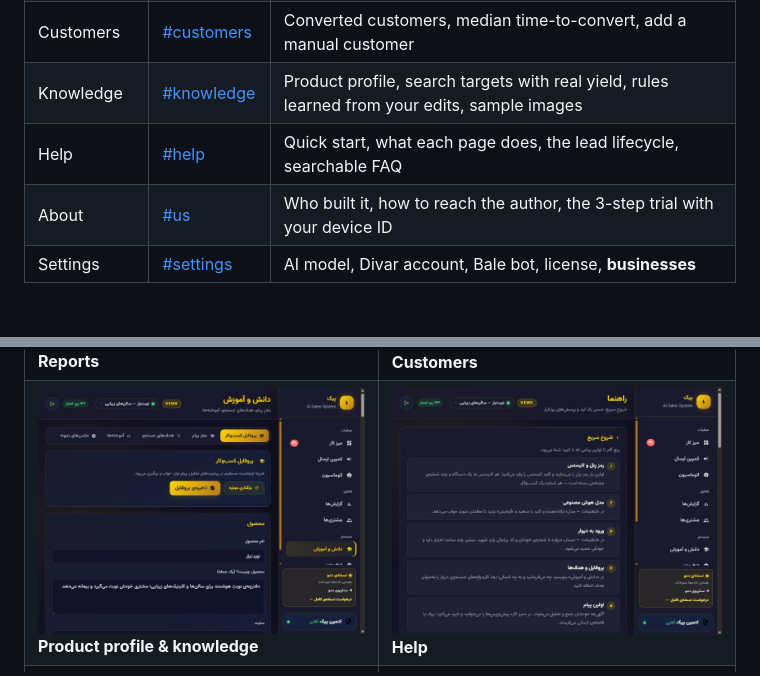
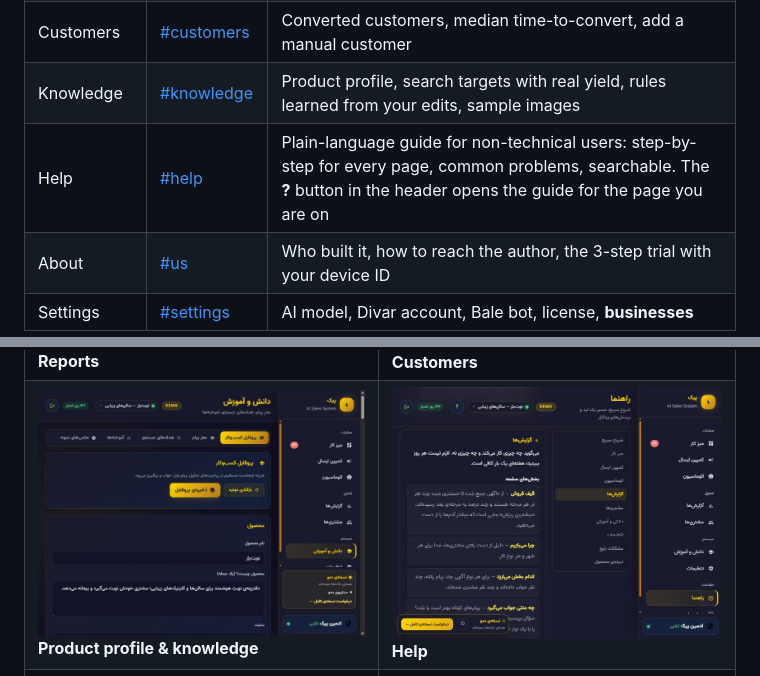
Before and after one commit to javiddeveloper/Hermes-Divar-Sell-agent-DEMO, a Markdown page: README.md, 2 parts joined by grey strips. Rendered like a GitHub page; pictures changed too: screenshots/09-help.jpg; blank space fills up the shorter version.

Commit message:
Help: step-by-step guide for non-technical users, per-page ? button
Co-Authored-By: Claude Sonnet 5.5 <noreply@anthropic.com>

```diff
--- a/README.md
+++ b/README.md
@@ -48,7 +48,7 @@ Selling to small businesses (or to private owners) on Divar means scrolling hund
 | Reports | [#reports](https://javiddeveloper.github.io/Hermes-Divar-Sell-agent-DEMO/#reports) | Funnel, bottlenecks, loss reasons, best cities and hours, message-style analysis, CSV export |
 | Customers | [#customers](https://javiddeveloper.github.io/Hermes-Divar-Sell-agent-DEMO/#customers) | Converted customers, median time-to-convert, add a manual customer |
 | Knowledge | [#knowledge](https://javiddeveloper.github.io/Hermes-Divar-Sell-agent-DEMO/#knowledge) | Product profile, search targets with real yield, rules learned from your edits, sample images |
-| Help | [#help](https://javiddeveloper.github.io/Hermes-Divar-Sell-agent-DEMO/#help) | Quick start, what each page does, the lead lifecycle, searchable FAQ |
+| Help | [#help](https://javiddeveloper.github.io/Hermes-Divar-Sell-agent-DEMO/#help) | Plain-language guide for non-technical users: step-by-step for every page, common problems, searchable. The **?** button in the header opens the guide for the page you are on |
 | About | [#us](https://javiddeveloper.github.io/Hermes-Divar-Sell-agent-DEMO/#us) | Who built it, how to reach the author, the 3-step trial with your device ID |
 | Settings | [#settings](https://javiddeveloper.github.io/Hermes-Divar-Sell-agent-DEMO/#settings) | AI model, Divar account, Bale bot, license, **businesses** |
 
```
Also changed, not shown: 2 other files.
